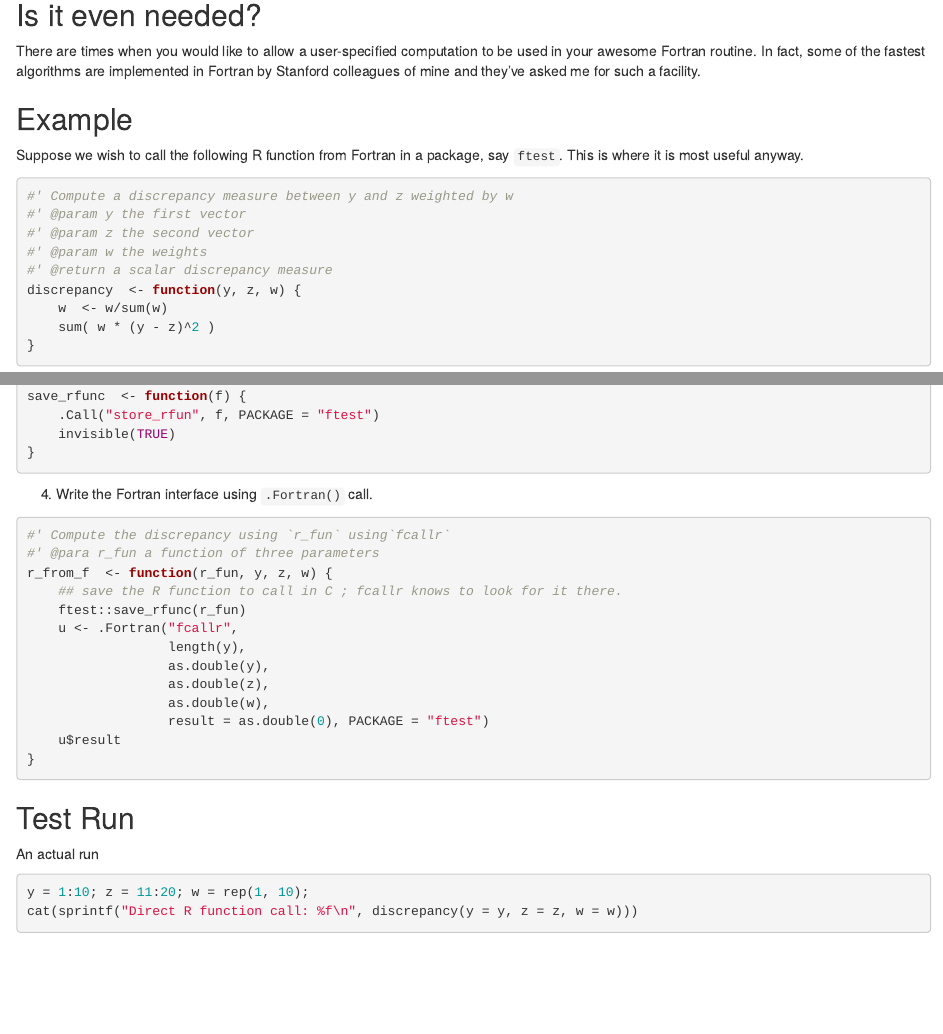
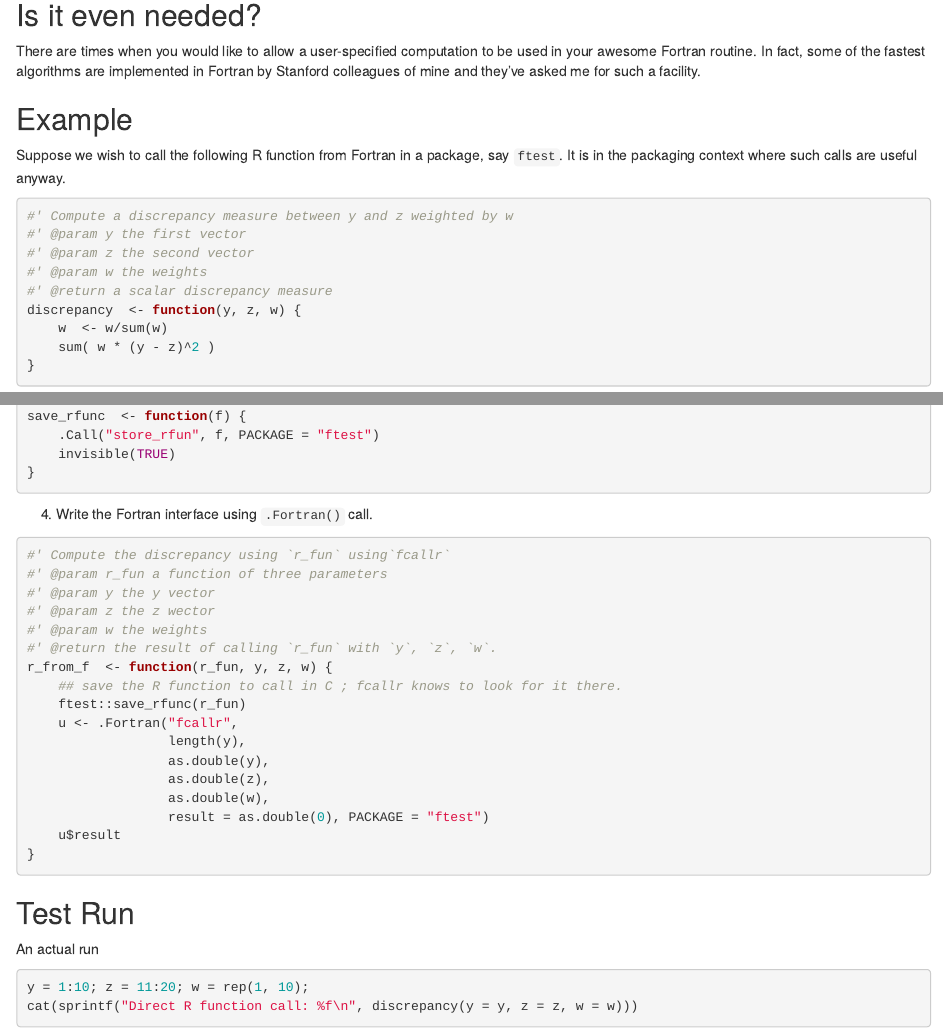
Before and after one commit to bnaras/ftest, an R Markdown document (vignettes/frcall.Rmd): the page in a window 1100 px wide, from 320 px down, and a second part further down, joined at a grey line. Rendered offline with R 4.5, knitr and Pandoc, with nearby package versions; some code elsewhere in the file could not run offline.

Commit message:
Updated vignette

````diff
--- a/vignettes/frcall.Rmd
+++ b/vignettes/frcall.Rmd
@@ -37,7 +37,8 @@ colleagues of mine and they've asked me for such a facility.
 ## Example
 
 Suppose we wish to call the following R function from Fortran in a
-package, say `ftest`. This is where it is most useful anyway.
+package, say `ftest`. It is in the packaging context where such calls
+are useful anyway.
 
 ```{r}
 #' Compute a discrepancy measure between y and z weighted by w
@@ -163,7 +164,11 @@ save_rfunc  <- function(f) {
 
 ```{r}
 #' Compute the discrepancy using `r_fun` using`fcallr`
-#' @para r_fun a function of three parameters
+#' @param r_fun a function of three parameters
+#' @param y the y vector
+#' @param z the z wector
+#' @param w the weights
+#' @return the result of calling `r_fun` with `y`, `z`, `w`.
 r_from_f  <- function(r_fun, y, z, w) {
     ## save the R function to call in C ; fcallr knows to look for it there.
     ftest::save_rfunc(r_fun)
````
Also changed, not shown: docs/pkgdown.yml, 1 other file.
